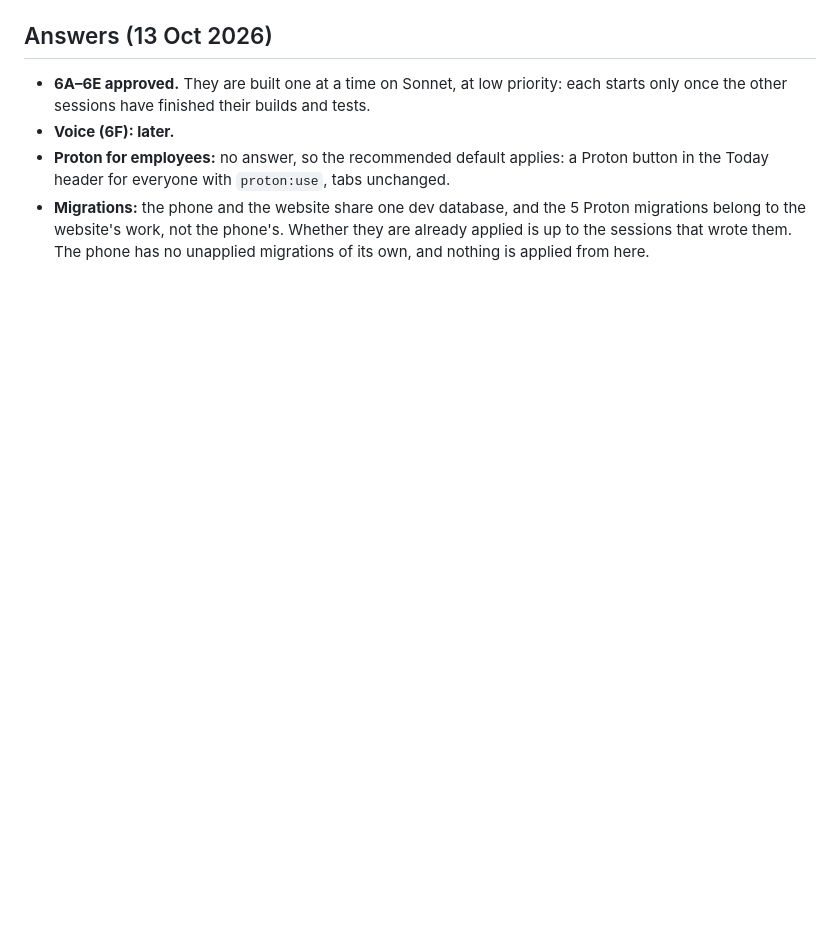
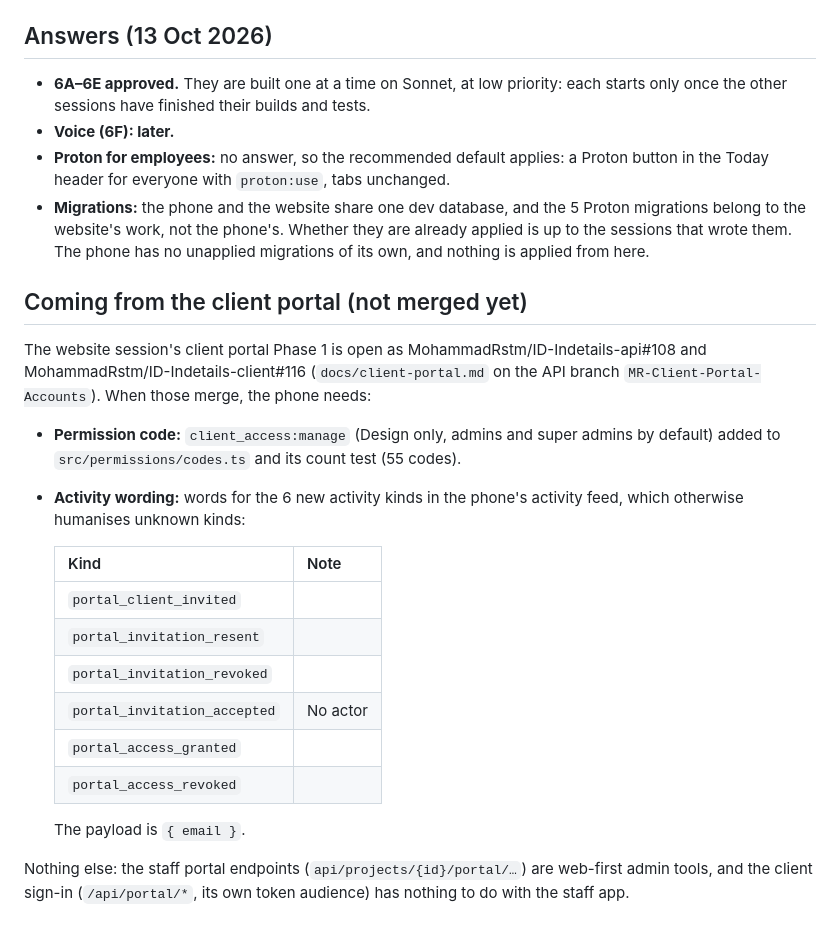
Before and after one commit to MohammadRstm/ID-Indetails-mobile, a Markdown page: docs/phase-6-plan.md, the part around the change. Drawn GitHub-style; blank space fills up the shorter version.

Commit message:
docs: note what the client portal will need from the phone [skip ci]
Records the new permission code and activity kinds coming with the
client portal PRs, so the phone picks them up once they merge.

Co-Authored-By: Claude Opus 5.5 <noreply@anthropic.com>

```diff
--- a/docs/phase-6-plan.md
+++ b/docs/phase-6-plan.md
@@ -162,3 +162,23 @@ Order: 6A → 6B → 6C → 6D → 6E, then 6F if approved. 6A comes first becau
 - **Voice (6F): later.**
 - **Proton for employees:** no answer, so the recommended default applies: a Proton button in the Today header for everyone with `proton:use`, tabs unchanged.
 - **Migrations:** the phone and the website share one dev database, and the 5 Proton migrations belong to the website's work, not the phone's. Whether they are already applied is up to the sessions that wrote them. The phone has no unapplied migrations of its own, and nothing is applied from here.
+
+## Coming from the client portal (not merged yet)
+
+The website session's client portal Phase 1 is open as MohammadRstm/ID-Indetails-api#108 and MohammadRstm/ID-Indetails-client#116 (`docs/client-portal.md` on the API branch `MR-Client-Portal-Accounts`). When those merge, the phone needs:
+
+- **Permission code:** `client_access:manage` (Design only, admins and super admins by default) added to `src/permissions/codes.ts` and its count test (55 codes).
+- **Activity wording:** words for the 6 new activity kinds in the phone's activity feed, which otherwise humanises unknown kinds:
+
+  | Kind | Note |
+  |---|---|
+  | `portal_client_invited` | |
+  | `portal_invitation_resent` | |
+  | `portal_invitation_revoked` | |
+  | `portal_invitation_accepted` | No actor |
+  | `portal_access_granted` | |
+  | `portal_access_revoked` | |
+
+  The payload is `{ email }`.
+
+Nothing else: the staff portal endpoints (`api/projects/{id}/portal/…`) are web-first admin tools, and the client sign-in (`/api/portal/*`, its own token audience) has nothing to do with the staff app.
```
